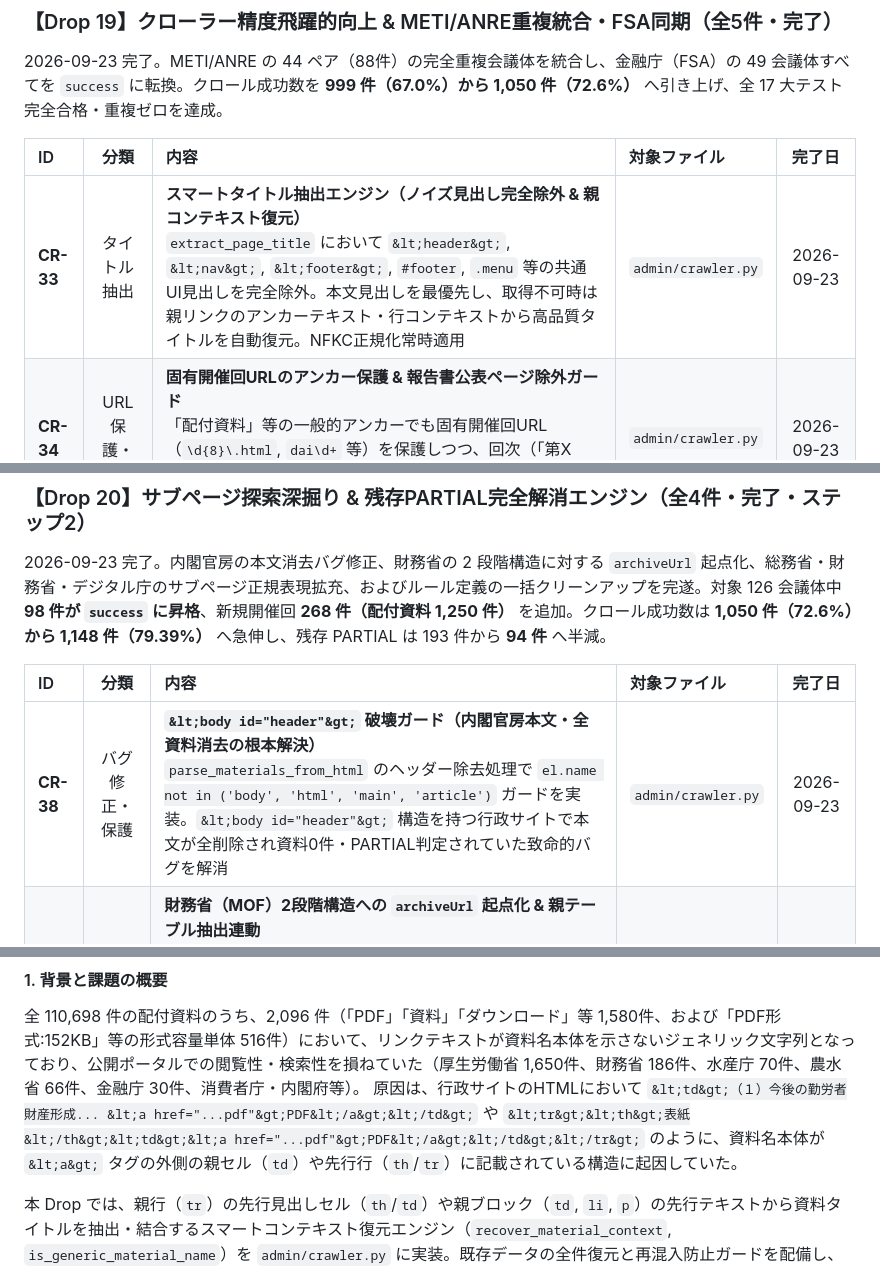
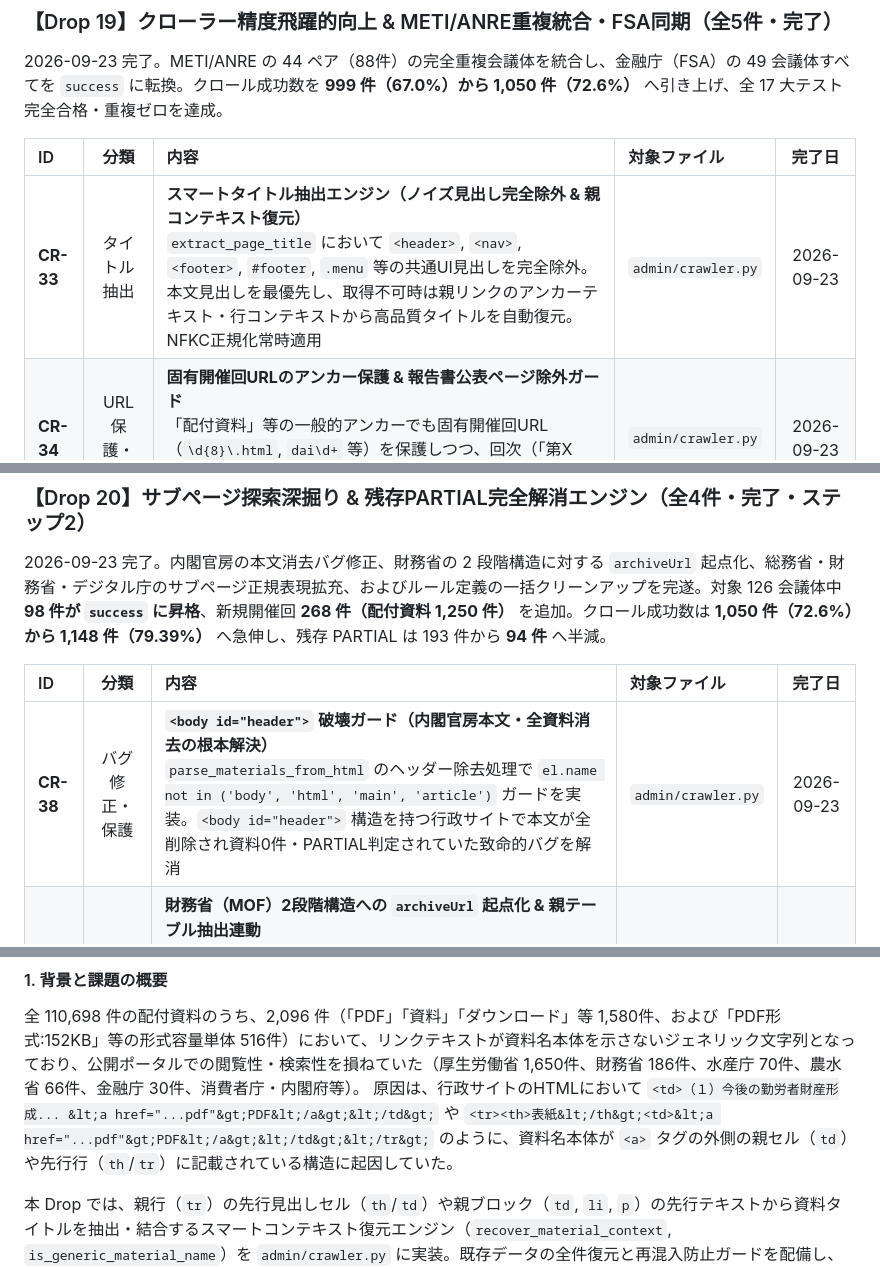
Before and after one commit to m03k0103/PMHub, a Markdown page: DROPS.md, 3 parts joined by grey strips. Rendered like a GitHub page; folded sections open.

```diff
--- a/DROPS.md
+++ b/DROPS.md
@@ -168,7 +166,7 @@
 
 | ID | 分類 | 内容 | 対象ファイル | 完了日 |
 |:---|:---:|:---|:---|:---:|
-| **CR-33** | タイトル抽出 | **スマートタイトル抽出エンジン（ノイズ見出し完全除外 & 親コンテキスト復元）**<br>`extract_page_title` において `&lt;header&gt;`, `&lt;nav&gt;`, `&lt;footer&gt;`, `#footer`, `.menu` 等の共通UI見出しを完全除外。本文見出しを最優先し、取得不可時は親リンクのアンカーテキスト・行コンテキストから高品質タイトルを自動復元。NFKC正規化常時適用 | `admin/crawler.py` | 2026-09-23 |
+| **CR-33** | タイトル抽出 | **スマートタイトル抽出エンジン（ノイズ見出し完全除外 & 親コンテキスト復元）**<br>`extract_page_title` において `<header>`, `<nav>`, `<footer>`, `#footer`, `.menu` 等の共通UI見出しを完全除外。本文見出しを最優先し、取得不可時は親リンクのアンカーテキスト・行コンテキストから高品質タイトルを自動復元。NFKC正規化常時適用 | `admin/crawler.py` | 2026-09-23 |
 | **CR-34** | URL保護・除外 | **固有開催回URLのアンカー保護 & 報告書公表ページ除外ガード**<br>「配付資料」等の一般的アンカーでも固有開催回URL（`\d{8}\.html`, `dai\d+` 等）を保護しつつ、回次（「第X回」）を含まない単独報告書公表ページ（組織常設資料）を確実に除外 | `admin/crawler.py` | 2026-09-23 |
 | **CR-35** | マスター統合 | **METI/ANRE 重複会議体の統合（44ペア解消） & ルール一括適用**<br>METIとANREで重複していた44ペア（88件）をANRE側へ集約統合（マスター数: 1,490 $\to$ 1,446件）。全80会議体に標準ルールを一括適用し、CR-7準拠で形骸化フラグを完全整理 | `docs/data.json` | 2026-09-23 |
 | **CR-36** | 探索網羅性 | **金融庁（FSA）・文化庁（ACA）の探索改善 & 49会議体100%成功転換**<br>相対パス探索・階層対応を強化し、親ページ止まり（PARTIAL）だった金融庁の49会議体すべてを `success` へ昇格。配付資料を完全取得 | `docs/data.json`<br>`admin/crawler.py` | 2026-09-23 |
@@ -182,7 +180,7 @@
 
 | ID | 分類 | 内容 | 対象ファイル | 完了日 |
 |:---|:---:|:---|:---|:---:|
-| **CR-38** | バグ修正・保護 | **`&lt;body id="header"&gt;` 破壊ガード（内閣官房本文・全資料消去の根本解決）**<br>`parse_materials_from_html` のヘッダー除去処理で `el.name not in ('body', 'html', 'main', 'article')` ガードを実装。`&lt;body id="header"&gt;` 構造を持つ行政サイトで本文が全削除され資料0件・PARTIAL判定されていた致命的バグを解消 | `admin/crawler.py` | 2026-09-23 |
+| **CR-38** | バグ修正・保護 | **`<body id="header">` 破壊ガード（内閣官房本文・全資料消去の根本解決）**<br>`parse_materials_from_html` のヘッダー除去処理で `el.name not in ('body', 'html', 'main', 'article')` ガードを実装。`<body id="header">` 構造を持つ行政サイトで本文が全削除され資料0件・PARTIAL判定されていた致命的バグを解消 | `admin/crawler.py` | 2026-09-23 |
 | **CR-39** | 起点化 | **財務省（MOF）2段階構造への `archiveUrl` 起点化 & 親テーブル抽出連動**<br>親ページが部会紹介止まりだった財務省 16 会議体に開催回一覧ページ（`.../proceedings/index.html` 等）を `archiveUrl` に設定し、全開催回・配付資料の安全同期を達成 | `docs/data.json` | 2026-09-23 |
 | **CR-40** | 探索パターン拡張 | **`DEFAULT_SUBPAGE_URL_REGEX` & `has_strong_url_kw` 拡張（MIC / MOF / DIGITAL）**<br>総務省（`02tsushin\d+_\d+`）、財務省（`proceedings/(?:material\|outline)/`）、デジタル庁（`councils/[^/]+/[0-9a-f]{8}-`）の固有サブページパターンを追加し、実リンク探索を大幅強化 | `admin/crawler.py` | 2026-09-23 |
 | **CR-41** | ルール正規化 | **ルール定義の `href=["\']` 自動正規化 & `scrapingRules` 573件一括クリーンアップ**<br>`clean_subpage_pattern_v2` ロジックを導入。`scrapingRules` 内に残存していた 573 件の `href=["\']` パターンを純粋な URL 正規表現へと一括クリーンアップし、コンパイルエラー0件・整合性を確保 | `admin/crawler.py`<br>`docs/data.json` | 2026-09-23 |
@@ -462,7 +460,7 @@
 
 #### 1. 背景と課題の概要
 全 110,698 件の配付資料のうち、2,096 件（「PDF」「資料」「ダウンロード」等 1,580件、および「PDF形式:152KB」等の形式容量単体 516件）において、リンクテキストが資料名本体を示さないジェネリック文字列となっており、公開ポータルでの閲覧性・検索性を損ねていた（厚生労働省 1,650件、財務省 186件、水産庁 70件、農水省 66件、金融庁 30件、消費者庁・内閣府等）。
-原因は、行政サイトのHTMLにおいて `&lt;td&gt;（１）今後の勤労者財産形成... &lt;a href="...pdf"&gt;PDF&lt;/a&gt;&lt;/td&gt;` や `&lt;tr&gt;&lt;th&gt;表紙&lt;/th&gt;&lt;td&gt;&lt;a href="...pdf"&gt;PDF&lt;/a&gt;&lt;/td&gt;&lt;/tr&gt;` のように、資料名本体が `&lt;a&gt;` タグの外側の親セル（`td`）や先行行（`th`/`tr`）に記載されている構造に起因していた。
+原因は、行政サイトのHTMLにおいて `<td>（１）今後の勤労者財産形成... &lt;a href="...pdf"&gt;PDF&lt;/a&gt;&lt;/td&gt;` や `<tr><th>表紙&lt;/th&gt;<td>&lt;a href="...pdf"&gt;PDF&lt;/a&gt;&lt;/td&gt;&lt;/tr&gt;` のように、資料名本体が `<a>` タグの外側の親セル（`td`）や先行行（`th`/`tr`）に記載されている構造に起因していた。
 
 本 Drop では、親行（`tr`）の先行見出しセル（`th`/`td`）や親ブロック（`td`, `li`, `p`）の先行テキストから資料タイトルを抽出・結合するスマートコンテキスト復元エンジン（`recover_material_context`, `is_generic_material_name`）を `admin/crawler.py` に実装。既存データの全件復元と再混入防止ガードを配備し、`docs/data.json` 内のジェネリック配付資料名を 0件 とした。
 
```
Also changed, not shown: other parts of DROPS.md (+37 -39 lines).
